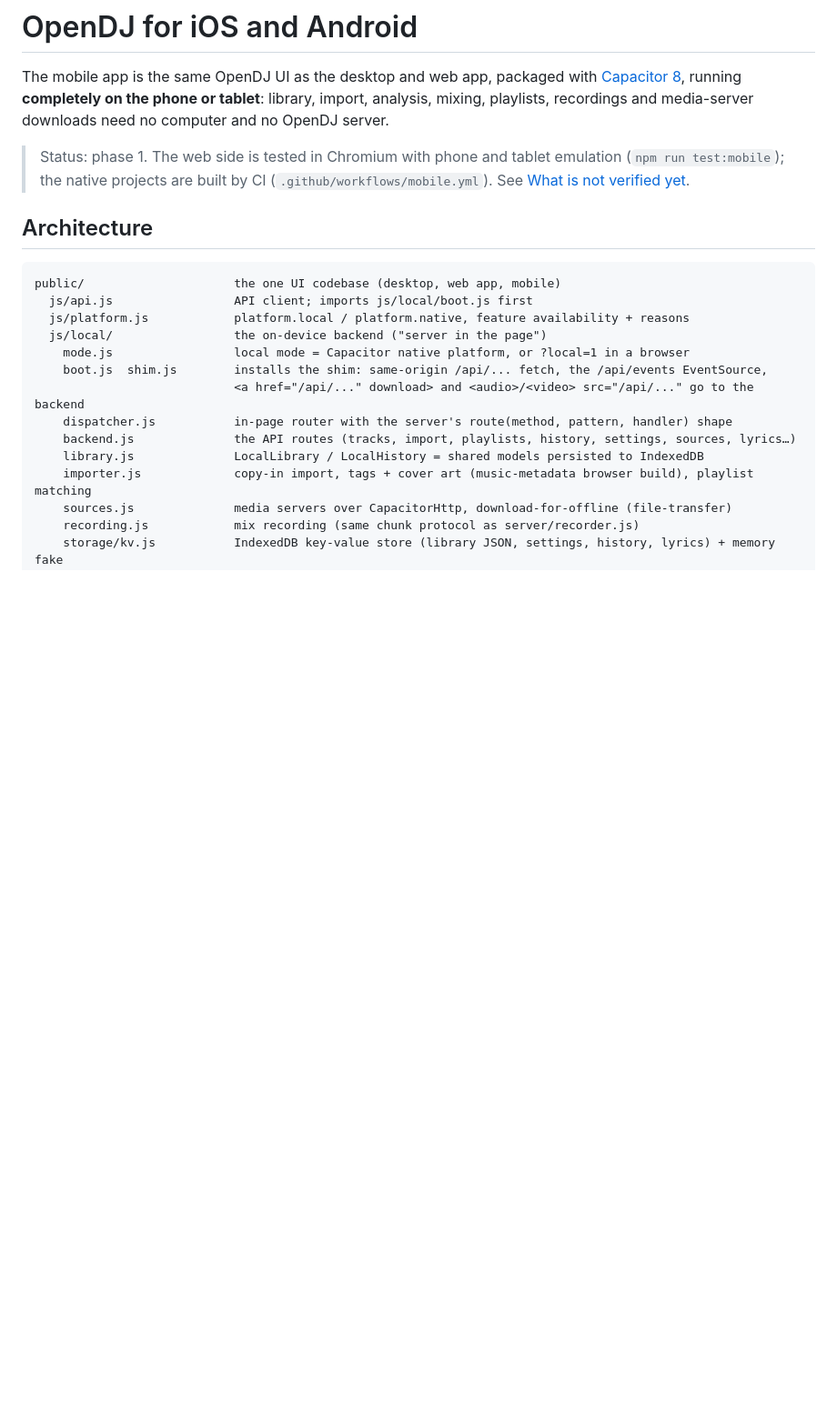
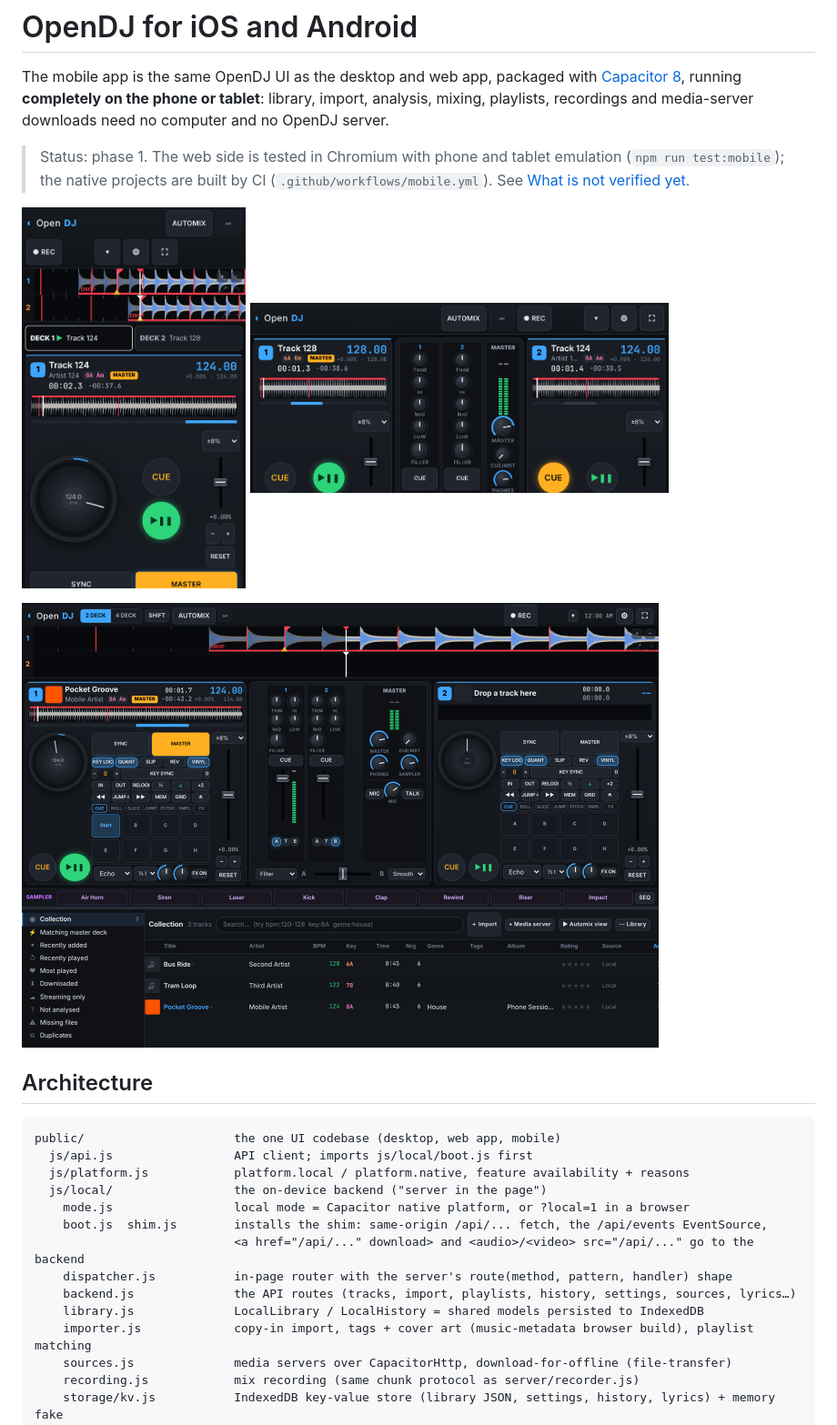
Before and after one commit to Bucifer6/OpenDJ, a Markdown page: docs/MOBILE.md, the part around the change. Shown at 91% size. Drawn GitHub-style; pictures changed too: docs/images/mobile-phone-landscape.png (added), docs/images/mobile-phone.png (added), docs/images/mobile-tablet.png (added); blank space fills up the shorter version.

```diff
--- a/docs/MOBILE.md
+++ b/docs/MOBILE.md
@@ -6,6 +6,9 @@ downloads need no computer and no OpenDJ server.
 
 > Status: phase 1. The web side is tested in Chromium with phone and tablet emulation (`npm run test:mobile`); the
 > native projects are built by CI (`.github/workflows/mobile.yml`). See [What is not verified yet](#what-is-not-verified-yet).
+
+<p><img src="images/mobile-phone.png" alt="OpenDJ on a phone in portrait" height="420"> <img src="images/mobile-phone-landscape.png" alt="OpenDJ on a phone in landscape" height="210"></p>
+<p><img src="images/mobile-tablet.png" alt="OpenDJ on a tablet in landscape" width="700"></p>
 
 ## Architecture
 
```
Also changed, not shown: 3 other files.
